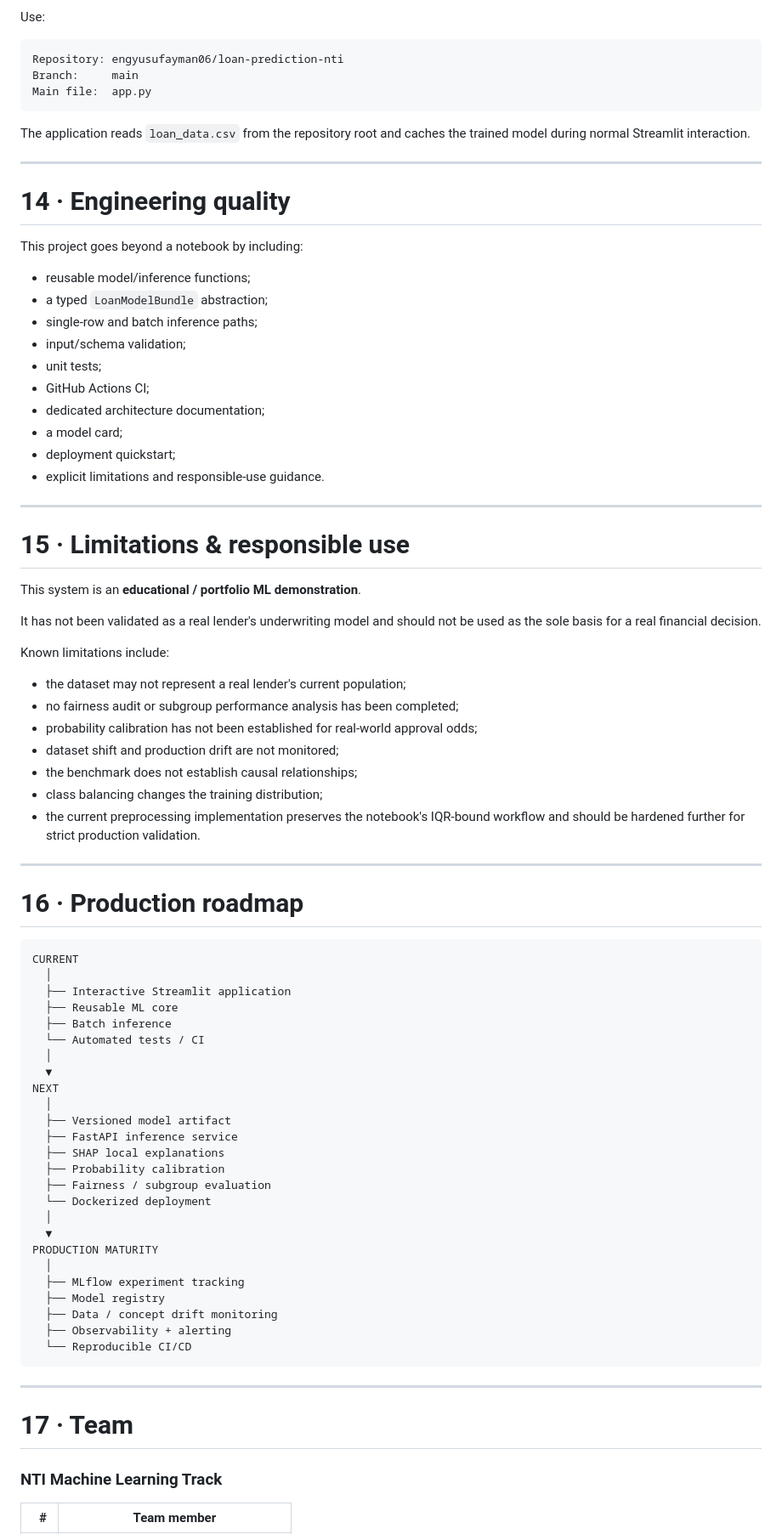
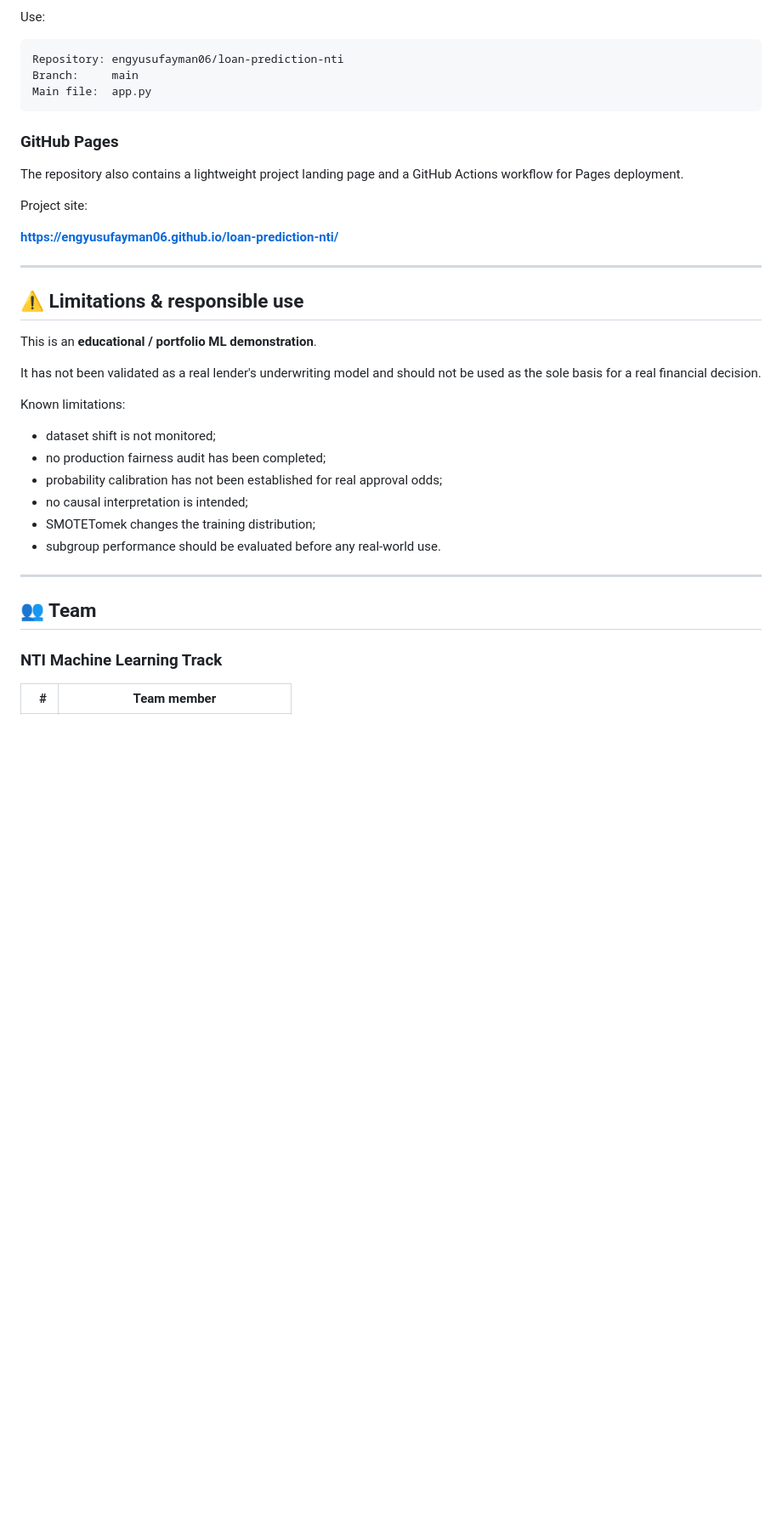
Before and after one commit to engyusufayman06/loan-prediction-nti, a Markdown page: README.md, the part around one of its changes. Shown at 85% size. GitHub-like rendering; blank space fills up the shorter version.

````diff
--- a/README.md
+++ b/README.md
@@ -409,78 +311,34 @@ Branch:     main
 Main file:  app.py
 ```
 
-The application reads `loan_data.csv` from the repository root and caches the trained model during normal Streamlit interaction.
+### GitHub Pages
+
+The repository also contains a lightweight project landing page and a GitHub Actions workflow for Pages deployment.
+
+Project site:
+
+**https://engyusufayman06.github.io/loan-prediction-nti/**
 
 ---
 
-# 14 · Engineering quality
+## ⚠️ Limitations & responsible use
 
-This project goes beyond a notebook by including:
+This is an **educational / portfolio ML demonstration**.
 
-- reusable model/inference functions;
-- a typed `LoanModelBundle` abstraction;
-- single-row and batch inference paths;
-- input/schema validation;
-- unit tests;
-- GitHub Actions CI;
-- dedicated architecture documentation;
-- a model card;
-- deployment quickstart;
-- explicit limitations and responsible-use guidance.
+It has not been validated as a real lender's underwriting model and should not be used as the sole basis for a real financial decision.
+
+Known limitations:
+
+- dataset shift is not monitored;
+- no production fairness audit has been completed;
+- probability calibration has not been established for real approval odds;
+- no causal interpretation is intended;
+- SMOTETomek changes the training distribution;
+- subgroup performance should be evaluated before any real-world use.
 
 ---
 
-# 15 · Limitations & responsible use
-
-This system is an **educational / portfolio ML demonstration**.
-
-It has not been validated as a real lender's underwriting model and should not be used as the sole basis for a real financial decision.
-
-Known limitations include:
-
-- the dataset may not represent a real lender's current population;
-- no fairness audit or subgroup performance analysis has been completed;
-- probability calibration has not been established for real-world approval odds;
-- dataset shift and production drift are not monitored;
-- the benchmark does not establish causal relationships;
-- class balancing changes the training distribution;
-- the current preprocessing implementation preserves the notebook's IQR-bound workflow and should be hardened further for strict production validation.
-
----
-
-# 16 · Production roadmap
-
-```text
-CURRENT
-  │
-  ├── Interactive Streamlit application
-  ├── Reusable ML core
-  ├── Batch inference
-  └── Automated tests / CI
-  │
-  ▼
-NEXT
-  │
-  ├── Versioned model artifact
-  ├── FastAPI inference service
-  ├── SHAP local explanations
-  ├── Probability calibration
-  ├── Fairness / subgroup evaluation
-  └── Dockerized deployment
-  │
-  ▼
-PRODUCTION MATURITY
-  │
-  ├── MLflow experiment tracking
-  ├── Model registry
-  ├── Data / concept drift monitoring
-  ├── Observability + alerting
-  └── Reproducible CI/CD
-```
-
----
-
-# 17 · Team
+## 👥 Team
 
 ### NTI Machine Learning Track
 
````
Also changed, not shown: other parts of README.md (+187 -294 lines).
